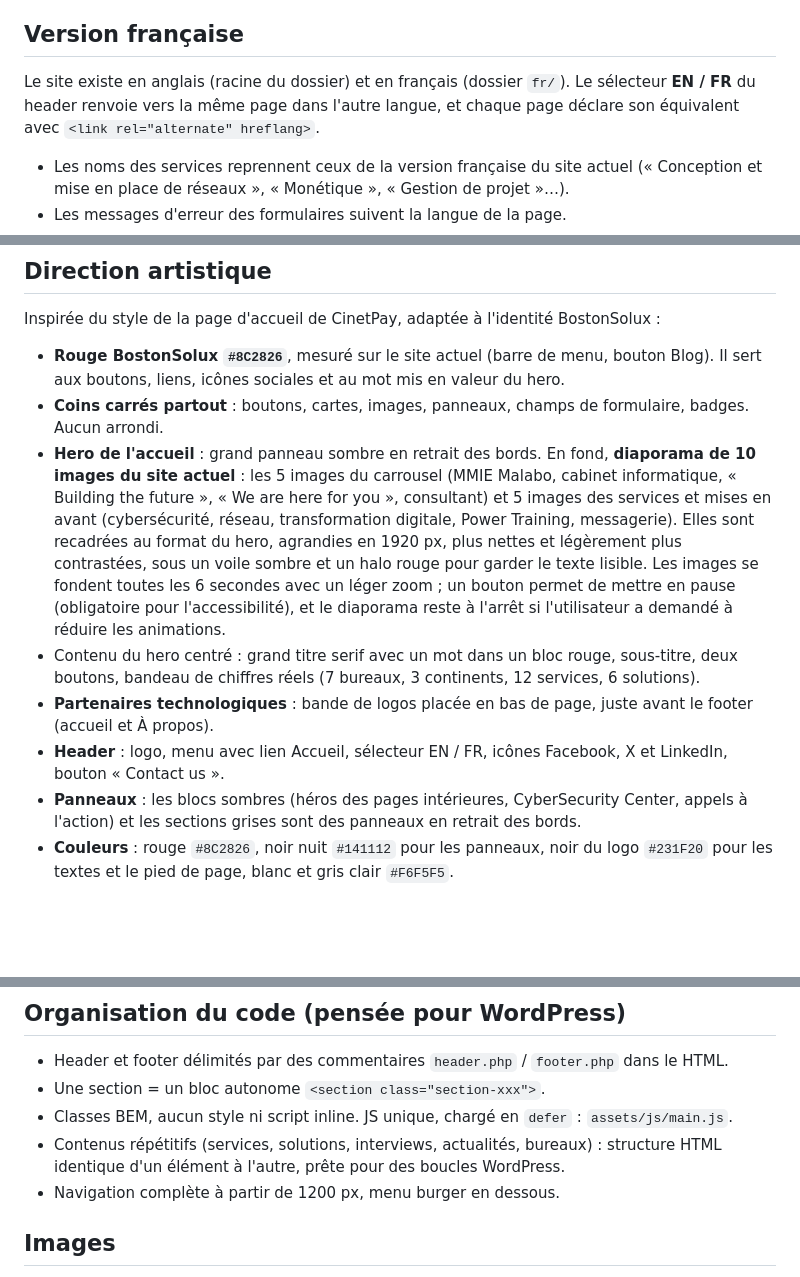
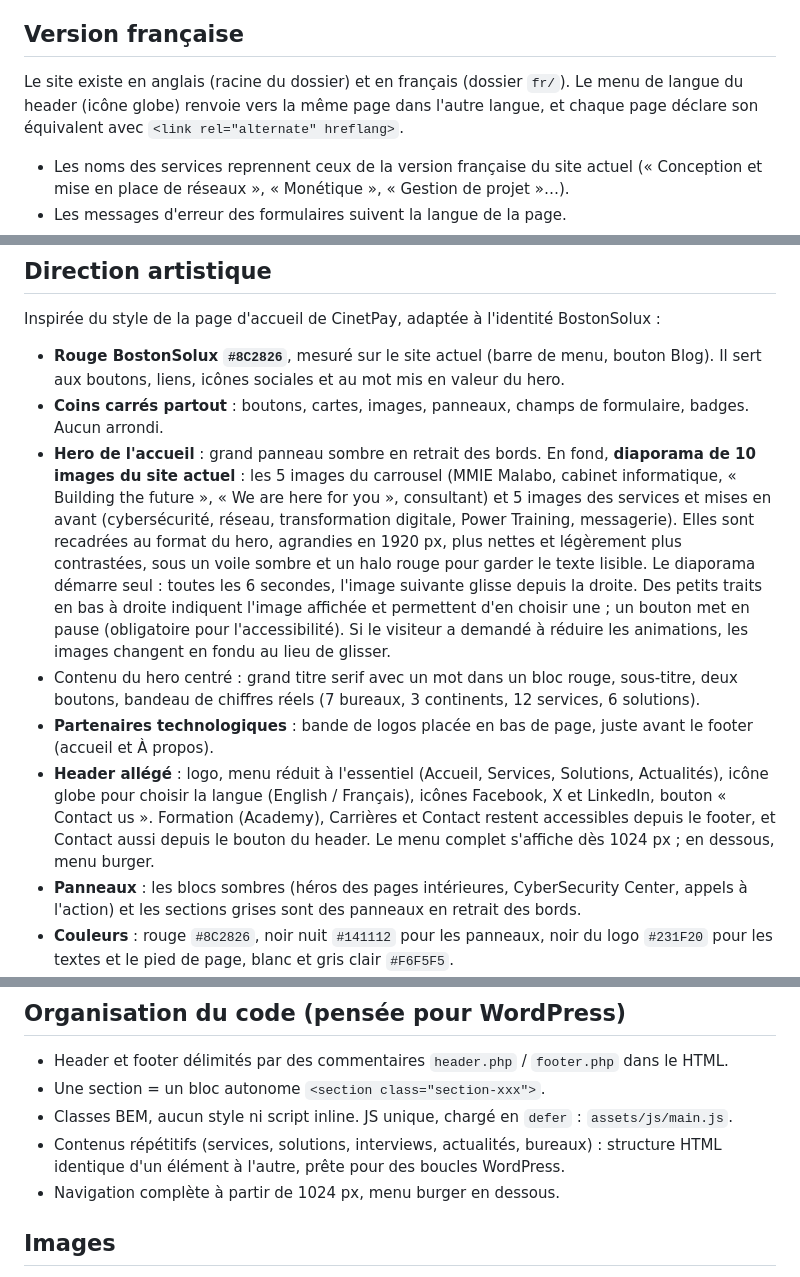
Before and after one commit to Reneghis1999/bostonsolux--refonte, a Markdown page: README.md, 3 parts joined by grey strips. Drawn GitHub-style; blank space fills up the shorter version.

Commit message:
docs: README à jour (navbar, langue, diaporama)
Co-Authored-By: Claude Opus 5.5 <noreply@anthropic.com>
Claude-Session: https://claude.ai/code/session_01C1BQmJ4VSExnZLJuHjbkkt

```diff
--- a/README.md
+++ b/README.md
@@ -15,7 +15,7 @@ Une connexion Internet est nécessaire pour charger les polices Instrument Serif
 
 ## Version française
 
-Le site existe en anglais (racine du dossier) et en français (dossier `fr/`). Le sélecteur **EN / FR** du header renvoie vers la même page dans l'autre langue, et chaque page déclare son équivalent avec `<link rel="alternate" hreflang>`.
+Le site existe en anglais (racine du dossier) et en français (dossier `fr/`). Le menu de langue du header (icône globe) renvoie vers la même page dans l'autre langue, et chaque page déclare son équivalent avec `<link rel="alternate" hreflang>`.
 
 - Les noms des services reprennent ceux de la version française du site actuel (« Conception et mise en place de réseaux », « Monétique », « Gestion de projet »…).
 - Les messages d'erreur des formulaires suivent la langue de la page.
@@ -63,10 +63,10 @@ Inspirée du style de la page d'accueil de CinetPay, adaptée à l'identité Bos
 
 - **Rouge BostonSolux `#8C2826`**, mesuré sur le site actuel (barre de menu, bouton Blog). Il sert aux boutons, liens, icônes sociales et au mot mis en valeur du hero.
 - **Coins carrés partout** : boutons, cartes, images, panneaux, champs de formulaire, badges. Aucun arrondi.
-- **Hero de l'accueil** : grand panneau sombre en retrait des bords. En fond, **diaporama de 10 images du site actuel** : les 5 images du carrousel (MMIE Malabo, cabinet informatique, « Building the future », « We are here for you », consultant) et 5 images des services et mises en avant (cybersécurité, réseau, transformation digitale, Power Training, messagerie). Elles sont recadrées au format du hero, agrandies en 1920 px, plus nettes et légèrement plus contrastées, sous un voile sombre et un halo rouge pour garder le texte lisible. Les images se fondent toutes les 6 secondes avec un léger zoom ; un bouton permet de mettre en pause (obligatoire pour l'accessibilité), et le diaporama reste à l'arrêt si l'utilisateur a demandé à réduire les animations.
+- **Hero de l'accueil** : grand panneau sombre en retrait des bords. En fond, **diaporama de 10 images du site actuel** : les 5 images du carrousel (MMIE Malabo, cabinet informatique, « Building the future », « We are here for you », consultant) et 5 images des services et mises en avant (cybersécurité, réseau, transformation digitale, Power Training, messagerie). Elles sont recadrées au format du hero, agrandies en 1920 px, plus nettes et légèrement plus contrastées, sous un voile sombre et un halo rouge pour garder le texte lisible. Le diaporama démarre seul : toutes les 6 secondes, l'image suivante glisse depuis la droite. Des petits traits en bas à droite indiquent l'image affichée et permettent d'en choisir une ; un bouton met en pause (obligatoire pour l'accessibilité). Si le visiteur a demandé à réduire les animations, les images changent en fondu au lieu de glisser.
 - Contenu du hero centré : grand titre serif avec un mot dans un bloc rouge, sous-titre, deux boutons, bandeau de chiffres réels (7 bureaux, 3 continents, 12 services, 6 solutions).
 - **Partenaires technologiques** : bande de logos placée en bas de page, juste avant le footer (accueil et À propos).
-- **Header** : logo, menu avec lien Accueil, sélecteur EN / FR, icônes Facebook, X et LinkedIn, bouton « Contact us ».
+- **Header allégé** : logo, menu réduit à l'essentiel (Accueil, Services, Solutions, Actualités), icône globe pour choisir la langue (English / Français), icônes Facebook, X et LinkedIn, bouton « Contact us ». Formation (Academy), Carrières et Contact restent accessibles depuis le footer, et Contact aussi depuis le bouton du header. Le menu complet s'affiche dès 1024 px ; en dessous, menu burger.
 - **Panneaux** : les blocs sombres (héros des pages intérieures, CyberSecurity Center, appels à l'action) et les sections grises sont des panneaux en retrait des bords.
 - **Couleurs** : rouge `#8C2826`, noir nuit `#141112` pour les panneaux, noir du logo `#231F20` pour les textes et le pied de page, blanc et gris clair `#F6F5F5`.
 - **Typographie** : Instrument Serif pour les grands titres (h1, h2), IBM Plex Sans pour les textes et l'interface.
@@ -80,7 +80,7 @@ Inspirée du style de la page d'accueil de CinetPay, adaptée à l'identité Bos
 - Une section = un bloc autonome `<section class="section-xxx">`.
 - Classes BEM, aucun style ni script inline. JS unique, chargé en `defer` : `assets/js/main.js`.
 - Contenus répétitifs (services, solutions, interviews, actualités, bureaux) : structure HTML identique d'un élément à l'autre, prête pour des boucles WordPress.
-- Navigation complète à partir de 1200 px, menu burger en dessous.
+- Navigation complète à partir de 1024 px, menu burger en dessous.
 
 ## Images
 
```
